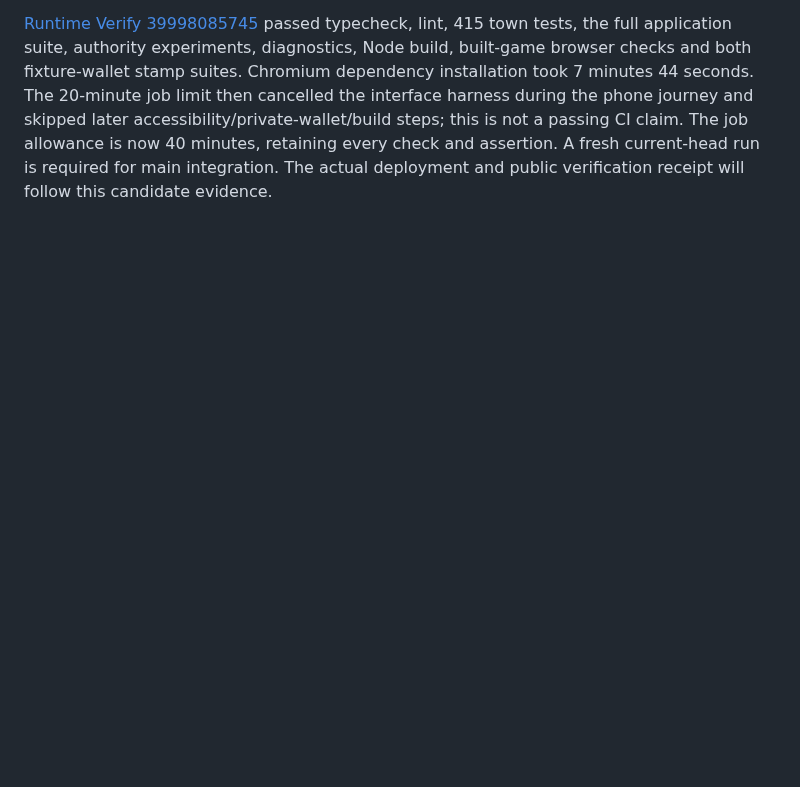
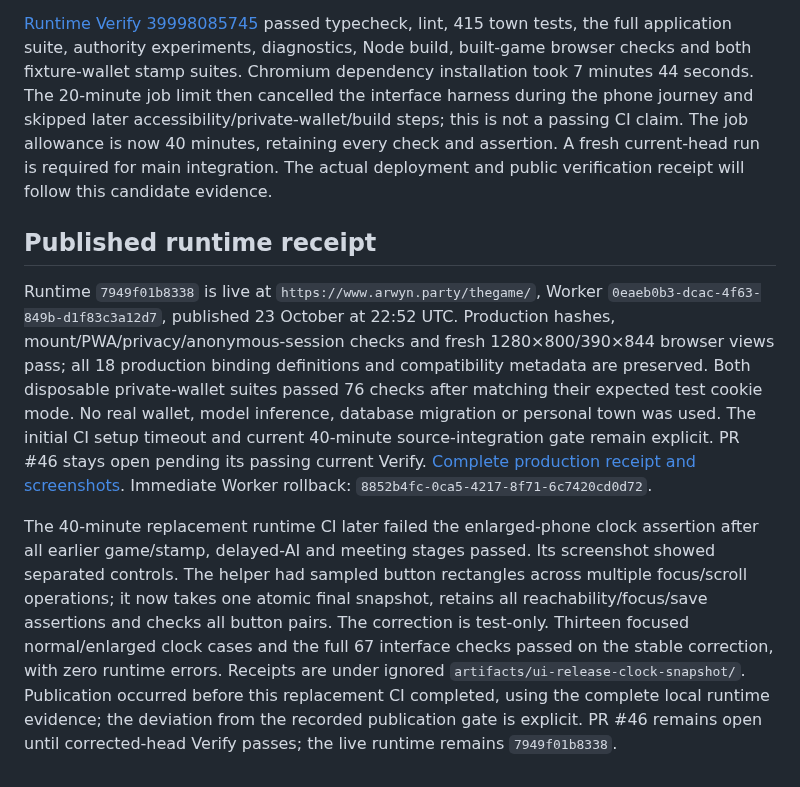
Before and after one commit to arwyn6969/the-game, a Markdown page: docs/handoffs/ui-interface-lab.md, the part around the change. Rendered like a GitHub page; blank space fills up the shorter version.

```diff
--- a/docs/handoffs/ui-interface-lab.md
+++ b/docs/handoffs/ui-interface-lab.md
@@ -83,3 +83,9 @@ The current sheet-position correction reserves both above-world town tools and t
 Current-main candidate `d3e9216` passed 1,048 script tests and 55 typed tests locally, typecheck/lint (one inherited warning), the full delayed-AI/replay journey, 67 interface checks, 30 meeting/manuscript assertion groups, 12 focused feature axe states, and strict desktop/phone interruptions. The full accessibility audit passed 54 surfaces/27 essential checks with zero detected violations; 19 incomplete results, plus five in feature audits, retain manual-review limits. Independent review and 24 computed contrast checks across all four interfaces passed. Production Cloudflare build and Wrangler packaging passed without migrations.
 
 [Runtime Verify 39998085745](https://github.com/arwyn6969/the-game/actions/runs/39998085745) passed typecheck, lint, 415 town tests, the full application suite, authority experiments, diagnostics, Node build, built-game browser checks and both fixture-wallet stamp suites. Chromium dependency installation took 7 minutes 44 seconds. The 20-minute job limit then cancelled the interface harness during the phone journey and skipped later accessibility/private-wallet/build steps; this is not a passing CI claim. The job allowance is now 40 minutes, retaining every check and assertion. A fresh current-head run is required for main integration. The actual deployment and public verification receipt will follow this candidate evidence.
+
+## Published runtime receipt
+
+Runtime `7949f01b8338` is live at `https://www.arwyn.party/thegame/`, Worker `0eaeb0b3-dcac-4f63-849b-d1f83c3a12d7`, published 23 October at 22:52 UTC. Production hashes, mount/PWA/privacy/anonymous-session checks and fresh 1280×800/390×844 browser views pass; all 18 production binding definitions and compatibility metadata are preserved. Both disposable private-wallet suites passed 76 checks after matching their expected test cookie mode. No real wallet, model inference, database migration or personal town was used. The initial CI setup timeout and current 40-minute source-integration gate remain explicit. PR #46 stays open pending its passing current Verify. [Complete production receipt and screenshots](../review/ui-interface-release-2026-10-23/README.md). Immediate Worker rollback: `8852b4fc-0ca5-4217-8f71-6c7420cd0d72`.
+
+The 40-minute replacement runtime CI later failed the enlarged-phone clock assertion after all earlier game/stamp, delayed-AI and meeting stages passed. Its screenshot showed separated controls. The helper had sampled button rectangles across multiple focus/scroll operations; it now takes one atomic final snapshot, retains all reachability/focus/save assertions and checks all button pairs. The correction is test-only. Thirteen focused normal/enlarged clock cases and the full 67 interface checks passed on the stable correction, with zero runtime errors. Receipts are under ignored `artifacts/ui-release-clock-snapshot/`. Publication occurred before this replacement CI completed, using the complete local runtime evidence; the deviation from the recorded publication gate is explicit. PR #46 remains open until corrected-head Verify passes; the live runtime remains `7949f01b8338`.
```
Also changed, not shown: docs/CURRENT_STATUS.md (+16 -10 lines), docs/design/ui-interfaces.md (+1 -1 lines), docs/review/ui-interface-release-2026-10-23/live-hearth-desktop.png (added), docs/review/ui-interface-release-2026-10-23/live-hearth-phone.png (added), 3 other files.
